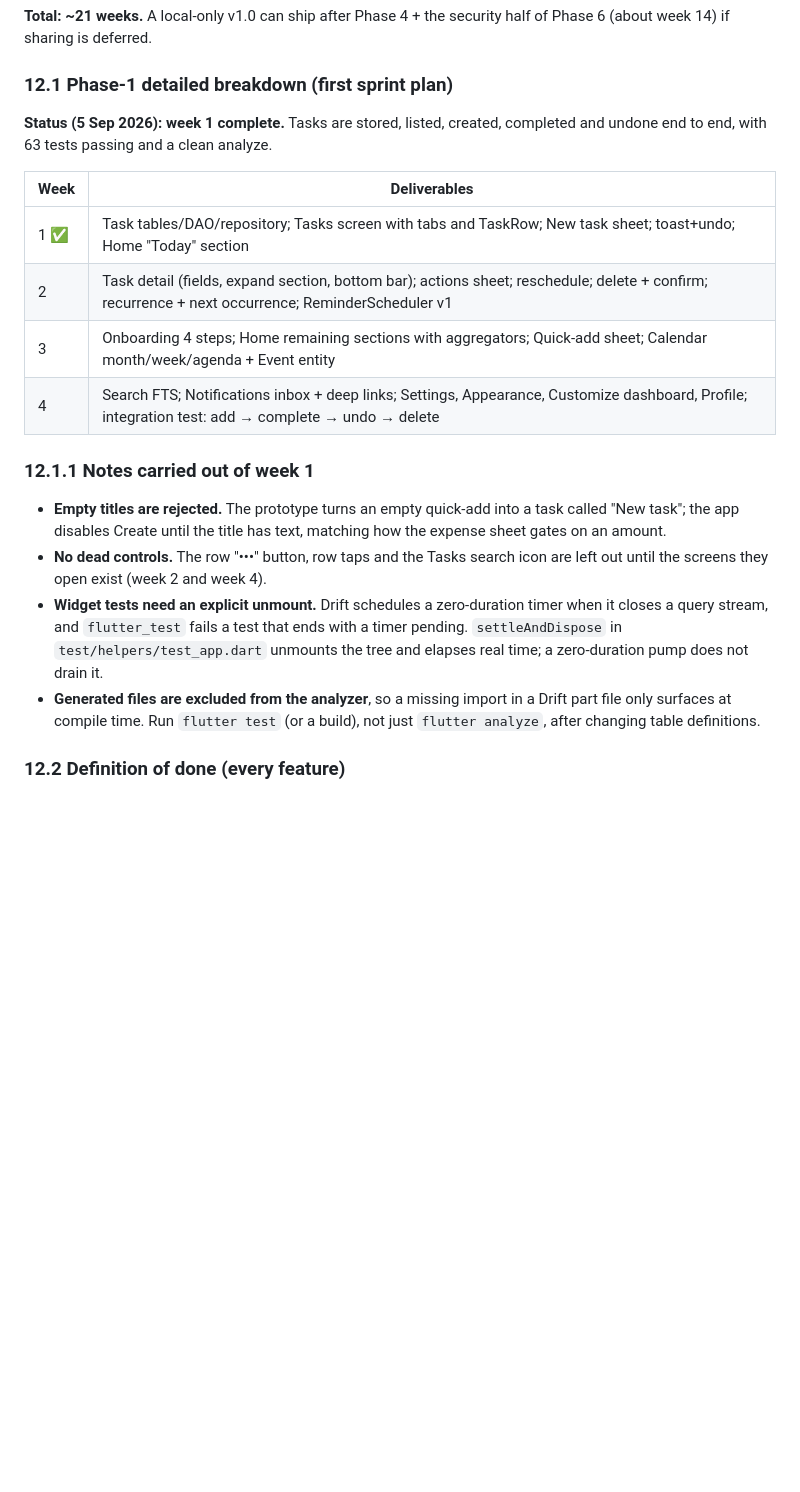
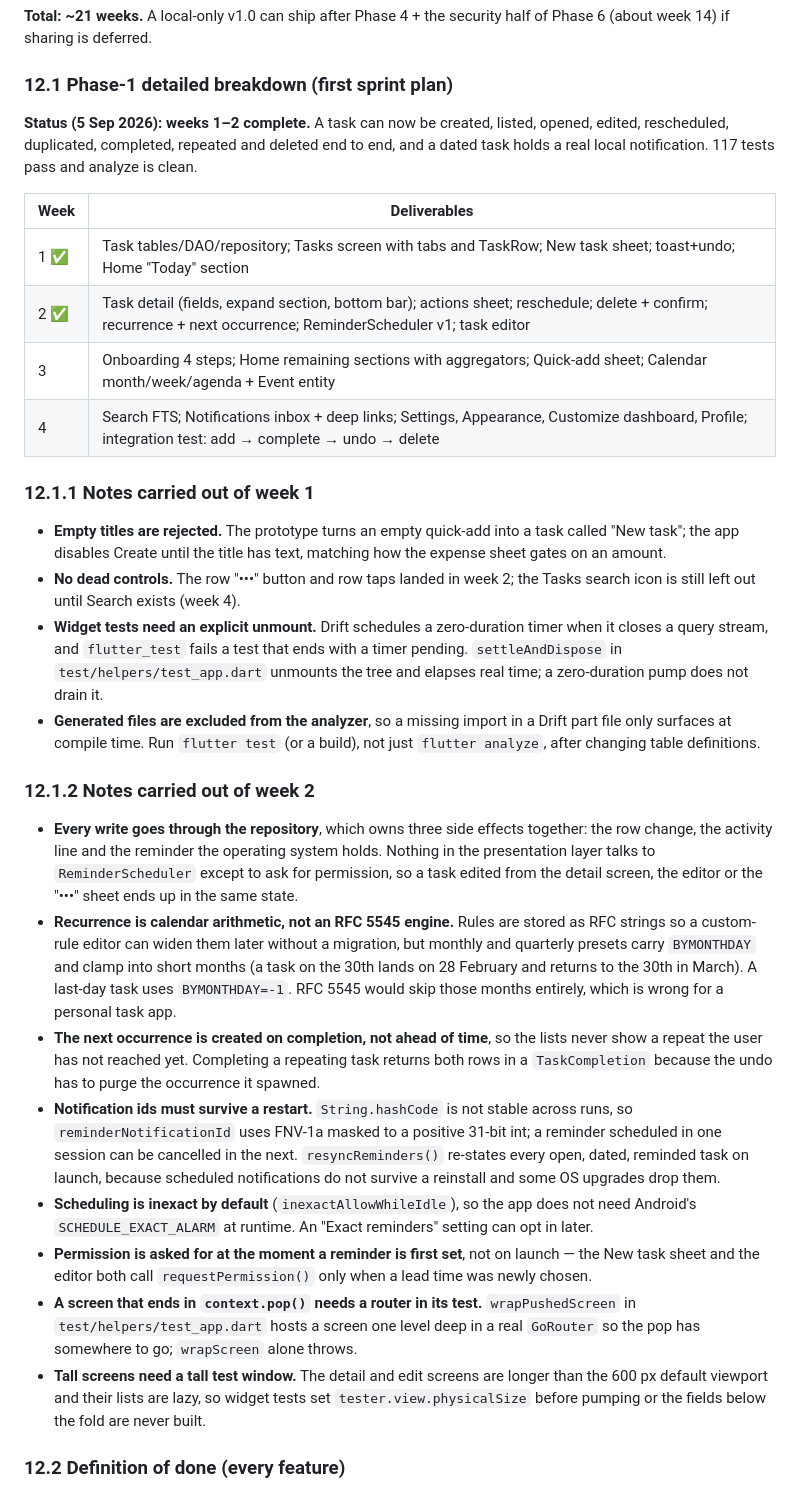
Before and after one commit to Ibadurrehman/Kosha, a Markdown page: project-doc/Kosha-Master-Implementation-Plan.md, the part around the change. GitHub-like rendering; blank space fills up the shorter version.

Commit message:
Plan: mark week 2 complete and record its carry-over notes
Co-Authored-By: Claude Opus 5 <noreply@anthropic.com>

```diff
--- a/project-doc/Kosha-Master-Implementation-Plan.md
+++ b/project-doc/Kosha-Master-Implementation-Plan.md
@@ -830,22 +830,54 @@ Assumes one full-time Flutter developer from Phase 0 and a second part-time deve
 
 ### 12.1 Phase-1 detailed breakdown (first sprint plan)
 
-**Status (5 Sep 2026): week 1 complete.** Tasks are stored, listed, created, completed and
-undone end to end, with 63 tests passing and a clean analyze.
+**Status (5 Sep 2026): weeks 1–2 complete.** A task can now be created, listed, opened,
+edited, rescheduled, duplicated, completed, repeated and deleted end to end, and a dated
+task holds a real local notification. 117 tests pass and analyze is clean.
 
 | Week | Deliverables |
 |---|---|
 | 1 ✅ | Task tables/DAO/repository; Tasks screen with tabs and TaskRow; New task sheet; toast+undo; Home "Today" section |
-| 2 | Task detail (fields, expand section, bottom bar); actions sheet; reschedule; delete + confirm; recurrence + next occurrence; ReminderScheduler v1 |
+| 2 ✅ | Task detail (fields, expand section, bottom bar); actions sheet; reschedule; delete + confirm; recurrence + next occurrence; ReminderScheduler v1; task editor |
 | 3 | Onboarding 4 steps; Home remaining sections with aggregators; Quick-add sheet; Calendar month/week/agenda + Event entity |
 | 4 | Search FTS; Notifications inbox + deep links; Settings, Appearance, Customize dashboard, Profile; integration test: add → complete → undo → delete |
 
 ### 12.1.1 Notes carried out of week 1
 
 - **Empty titles are rejected.** The prototype turns an empty quick-add into a task called "New task"; the app disables Create until the title has text, matching how the expense sheet gates on an amount.
-- **No dead controls.** The row "•••" button, row taps and the Tasks search icon are left out until the screens they open exist (week 2 and week 4).
+- **No dead controls.** The row "•••" button and row taps landed in week 2; the Tasks search icon is still left out until Search exists (week 4).
 - **Widget tests need an explicit unmount.** Drift schedules a zero-duration timer when it closes a query stream, and `flutter_test` fails a test that ends with a timer pending. `settleAndDispose` in `test/helpers/test_app.dart` unmounts the tree and elapses real time; a zero-duration pump does not drain it.
 - **Generated files are excluded from the analyzer**, so a missing import in a Drift part file only surfaces at compile time. Run `flutter test` (or a build), not just `flutter analyze`, after changing table definitions.
+
+### 12.1.2 Notes carried out of week 2
+
+- **Every write goes through the repository**, which owns three side effects together: the
+  row change, the activity line and the reminder the operating system holds. Nothing in the
+  presentation layer talks to `ReminderScheduler` except to ask for permission, so a task
+  edited from the detail screen, the editor or the "•••" sheet ends up in the same state.
+- **Recurrence is calendar arithmetic, not an RFC 5545 engine.** Rules are stored as RFC
+  strings so a custom-rule editor can widen them later without a migration, but monthly and
+  quarterly presets carry `BYMONTHDAY` and clamp into short months (a task on the 30th lands
+  on 28 February and returns to the 30th in March). A last-day task uses `BYMONTHDAY=-1`.
+  RFC 5545 would skip those months entirely, which is wrong for a personal task app.
+- **The next occurrence is created on completion, not ahead of time**, so the lists never
+  show a repeat the user has not reached yet. Completing a repeating task returns both rows
+  in a `TaskCompletion` because the undo has to purge the occurrence it spawned.
+- **Notification ids must survive a restart.** `String.hashCode` is not stable across runs,
+  so `reminderNotificationId` uses FNV-1a masked to a positive 31-bit int; a reminder
+  scheduled in one session can be cancelled in the next. `resyncReminders()` re-states every
+  open, dated, reminded task on launch, because scheduled notifications do not survive a
+  reinstall and some OS upgrades drop them.
+- **Scheduling is inexact by default** (`inexactAllowWhileIdle`), so the app does not need
+  Android's `SCHEDULE_EXACT_ALARM` at runtime. An "Exact reminders" setting can opt in later.
+- **Permission is asked for at the moment a reminder is first set**, not on launch — the
+  New task sheet and the editor both call `requestPermission()` only when a lead time was
+  newly chosen.
+- **A screen that ends in `context.pop()` needs a router in its test.** `wrapPushedScreen` in
+  `test/helpers/test_app.dart` hosts a screen one level deep in a real `GoRouter` so the pop
+  has somewhere to go; `wrapScreen` alone throws.
+- **Tall screens need a tall test window.** The detail and edit screens are longer than the
+  600 px default viewport and their lists are lazy, so widget tests set
+  `tester.view.physicalSize` before pumping or the fields below the fold are never built.
 
 ### 12.2 Definition of done (every feature)
 
```
